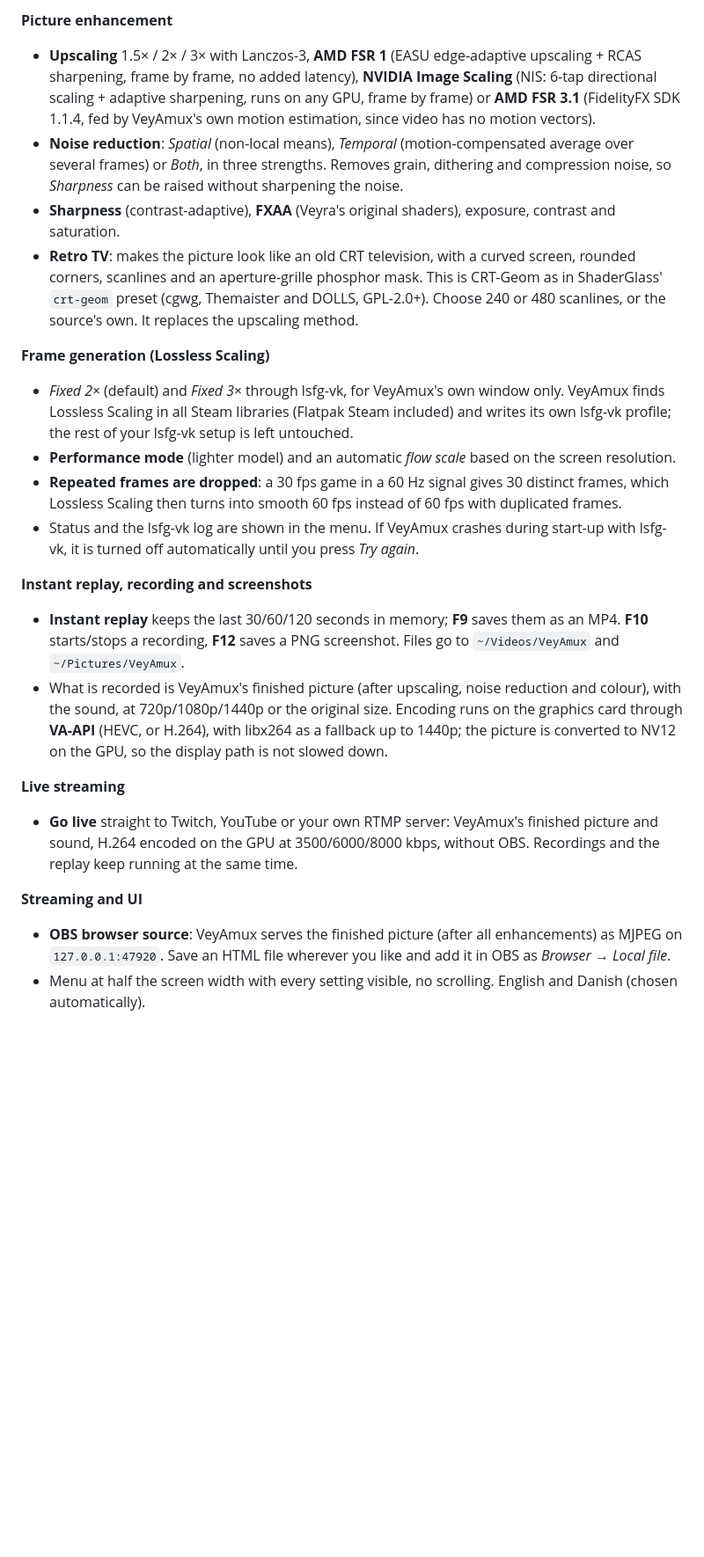
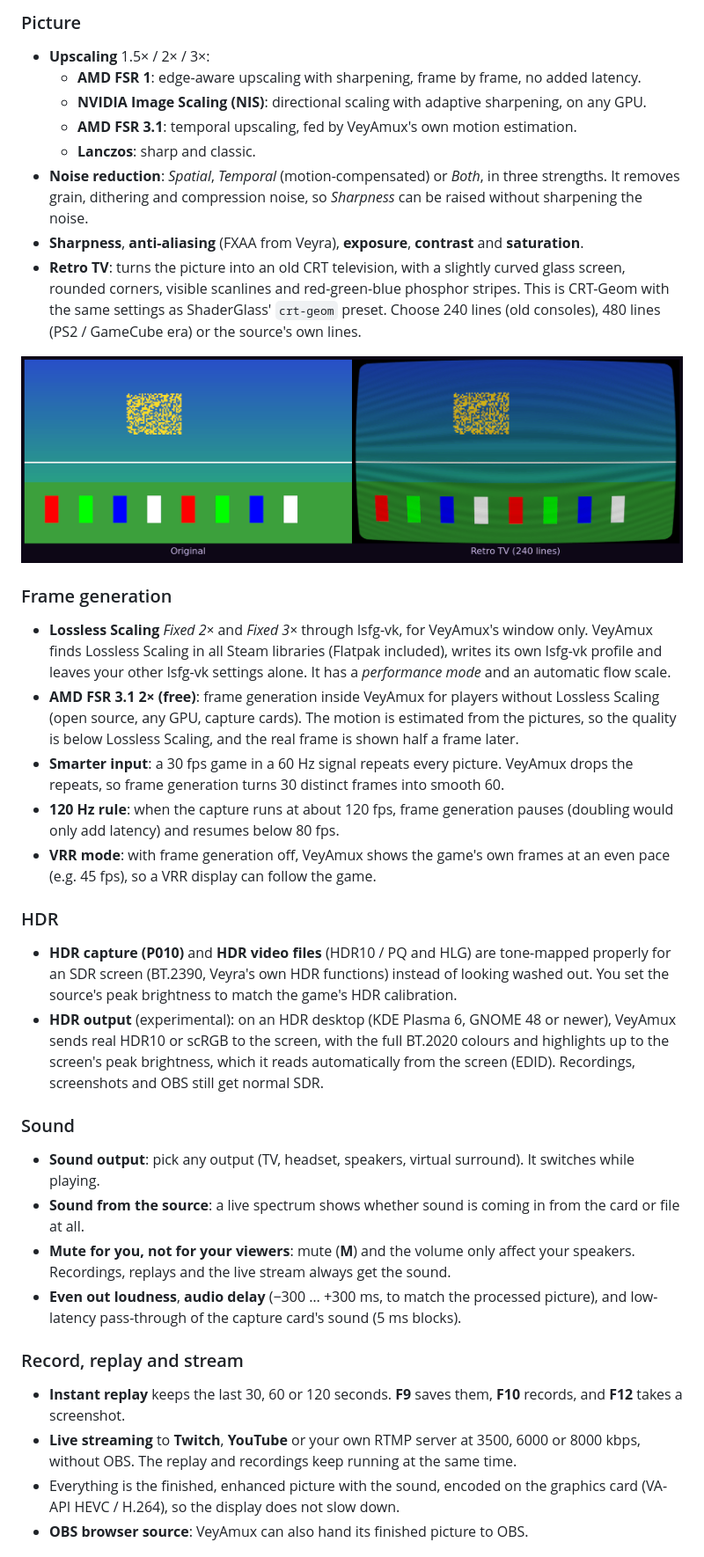
Before and after one commit to 8BiTw0LF/VeyAmux, a Markdown page: README.md, the part around one of its changes. Shown at 88% size. Rendered like a GitHub page; pictures changed too: docs/images/retro-tv.png (added); blank space fills up the shorter version.

```diff
--- a/README.md
+++ b/README.md
@@ -103,39 +79,57 @@ normally and the menu tells you what is missing. Frame generation can also be tu
 
-**Picture enhancement**
-- **Upscaling** 1.5× / 2× / 3× with Lanczos-3, **AMD FSR 1** (EASU edge-adaptive upscaling + RCAS sharpening, frame by
-  frame, no added latency), **NVIDIA Image Scaling** (NIS: 6-tap directional scaling + adaptive sharpening, runs on any
-  GPU, frame by frame) or **AMD FSR 3.1** (FidelityFX SDK 1.1.4, fed by VeyAmux's own motion estimation, since video
-  has no motion vectors).
-- **Noise reduction**: *Spatial* (non-local means), *Temporal* (motion-compensated average over several frames) or
-  *Both*, in three strengths. Removes grain, dithering and compression noise, so *Sharpness* can be raised without
-  sharpening the noise.
-- **Sharpness** (contrast-adaptive), **FXAA** (Veyra's original shaders), exposure, contrast and saturation.
-- **Retro TV**: makes the picture look like an old CRT television, with a curved screen, rounded corners, scanlines and an
-  aperture-grille phosphor mask. This is CRT-Geom as in ShaderGlass' `crt-geom` preset (cgwg, Themaister and DOLLS,
-  GPL-2.0+). Choose 240 or 480 scanlines, or the source's own. It replaces the upscaling method.
+### Picture
+- **Upscaling** 1.5× / 2× / 3×:
+  - **AMD FSR 1**: edge-aware upscaling with sharpening, frame by frame, no added latency.
+  - **NVIDIA Image Scaling (NIS)**: directional scaling with adaptive sharpening, on any GPU.
+  - **AMD FSR 3.1**: temporal upscaling, fed by VeyAmux's own motion estimation.
+  - **Lanczos**: sharp and classic.
+- **Noise reduction**: *Spatial*, *Temporal* (motion-compensated) or *Both*, in three strengths. It removes grain,
+  dithering and compression noise, so *Sharpness* can be raised without sharpening the noise.
+- **Sharpness**, **anti-aliasing** (FXAA from Veyra), **exposure**, **contrast** and **saturation**.
+- **Retro TV**: turns the picture into an old CRT television, with a slightly curved glass screen, rounded corners,
+  visible scanlines and red-green-blue phosphor stripes. This is CRT-Geom with the same settings as ShaderGlass'
+  `crt-geom` preset. Choose 240 lines (old consoles), 480 lines (PS2 / GameCube era) or the source's own lines.
 
-**Frame generation (Lossless Scaling)**
-- *Fixed 2×* (default) and *Fixed 3×* through lsfg-vk, for VeyAmux's own window only. VeyAmux finds Lossless Scaling
-  in all Steam libraries (Flatpak Steam included) and writes its own lsfg-vk profile; the rest of your lsfg-vk setup is
-  left untouched.
-- **Performance mode** (lighter model) and an automatic *flow scale* based on the screen resolution.
-- **Repeated frames are dropped**: a 30 fps game in a 60 Hz signal gives 30 distinct frames, which Lossless Scaling
-  then turns into smooth 60 fps instead of 60 fps with duplicated frames.
-- Status and the lsfg-vk log are shown in the menu. If VeyAmux crashes during start-up with lsfg-vk, it is turned off
-  automatically until you press *Try again*.
+<p align="center">
+  <img src="docs/images/retro-tv.png" width="800" alt="The same picture without and with Retro TV: curved glass, rounded corners and scanlines">
+</p>
 
-**Instant replay, recording and screenshots**
-- **Instant replay** keeps the last 30/60/120 seconds in memory; **F9** saves them as an MP4. **F10** starts/stops a
-  recording, **F12** saves a PNG screenshot. Files go to `~/Videos/VeyAmux` and `~/Pictures/VeyAmux`.
-- What is recorded is VeyAmux's finished picture (after upscaling, noise reduction and colour), with the sound, at
-  720p/1080p/1440p or the original size. Encoding runs on the graphics card through **VA-API** (HEVC, or H.264), with
-  libx264 as a fallback up to 1440p; the picture is converted to NV12 on the GPU, so the display path is not slowed down.
+### Frame generation
+- **Lossless Scaling** *Fixed 2×* and *Fixed 3×* through lsfg-vk, for VeyAmux's window only. VeyAmux finds Lossless
+  Scaling in all Steam libraries (Flatpak included), writes its own lsfg-vk profile and leaves your other lsfg-vk
+  settings alone. It has a *performance mode* and an automatic flow scale.
+- **AMD FSR 3.1 2× (free)**: frame generation inside VeyAmux for players without Lossless Scaling (open source, any GPU,
+  capture cards). The motion is estimated from the pictures, so the quality is below Lossless Scaling, and the real
+  frame is shown half a frame later.
+- **Smarter input**: a 30 fps game in a 60 Hz signal repeats every picture. VeyAmux drops the repeats, so frame
+  generation turns 30 distinct frames into smooth 60.
+- **120 Hz rule**: when the capture runs at about 120 fps, frame generation pauses (doubling would only add latency) and
+  resumes below 80 fps.
+- **VRR mode**: with frame generation off, VeyAmux shows the game's own frames at an even pace (e.g. 45 fps), so a VRR
+  display can follow the game.
 
-**Live streaming**
-- **Go live** straight to Twitch, YouTube or your own RTMP server: VeyAmux's finished picture and sound, H.264 encoded
-  on the GPU at 3500/6000/8000 kbps, without OBS. Recordings and the replay keep running at the same time.
+### HDR
+- **HDR capture (P010)** and **HDR video files** (HDR10 / PQ and HLG) are tone-mapped properly for an SDR screen (BT.2390,
+  Veyra's own HDR functions) instead of looking washed out. You set the source's peak brightness to match the game's
+  HDR calibration.
+- **HDR output** (experimental): on an HDR desktop (KDE Plasma 6, GNOME 48 or newer), VeyAmux sends real HDR10 or scRGB
+  to the screen, with the full BT.2020 colours and highlights up to the screen's peak brightness, which it reads
+  automatically from the screen (EDID). Recordings, screenshots and OBS still get normal SDR.
 
-**Streaming and UI**
-- **OBS browser source**: VeyAmux serves the finished picture (after all enhancements) as MJPEG on `127.0.0.1:47920`.
-  Save an HTML file wherever you like and add it in OBS as *Browser → Local file*.
-- Menu at half the screen width with every setting visible, no scrolling. English and Danish (chosen automatically).
+### Sound
+- **Sound output**: pick any output (TV, headset, speakers, virtual surround). It switches while playing.
+- **Sound from the source**: a live spectrum shows whether sound is coming in from the card or file at all.
+- **Mute for you, not for your viewers**: mute (**M**) and the volume only affect your speakers. Recordings, replays and
+  the live stream always get the sound.
+- **Even out loudness**, **audio delay** (−300 … +300 ms, to match the processed picture), and low-latency pass-through
+  of the capture card's sound (5 ms blocks).
+
+### Record, replay and stream
+- **Instant replay** keeps the last 30, 60 or 120 seconds. **F9** saves them, **F10** records, and **F12** takes a
+  screenshot.
+- **Live streaming** to **Twitch**, **YouTube** or your own RTMP server at 3500, 6000 or 8000 kbps, without OBS. The
+  replay and recordings keep running at the same time.
+- Everything is the finished, enhanced picture with the sound, encoded on the graphics card (VA-API HEVC / H.264), so
+  the display does not slow down.
+- **OBS browser source**: VeyAmux can also hand its finished picture to OBS.
+
```
Also changed, not shown: other parts of README.md (+153 -174 lines), docs/TEKNISK.md (+1 -1 lines), docs/images/menu.png (added), docs/images/start.png (added).
